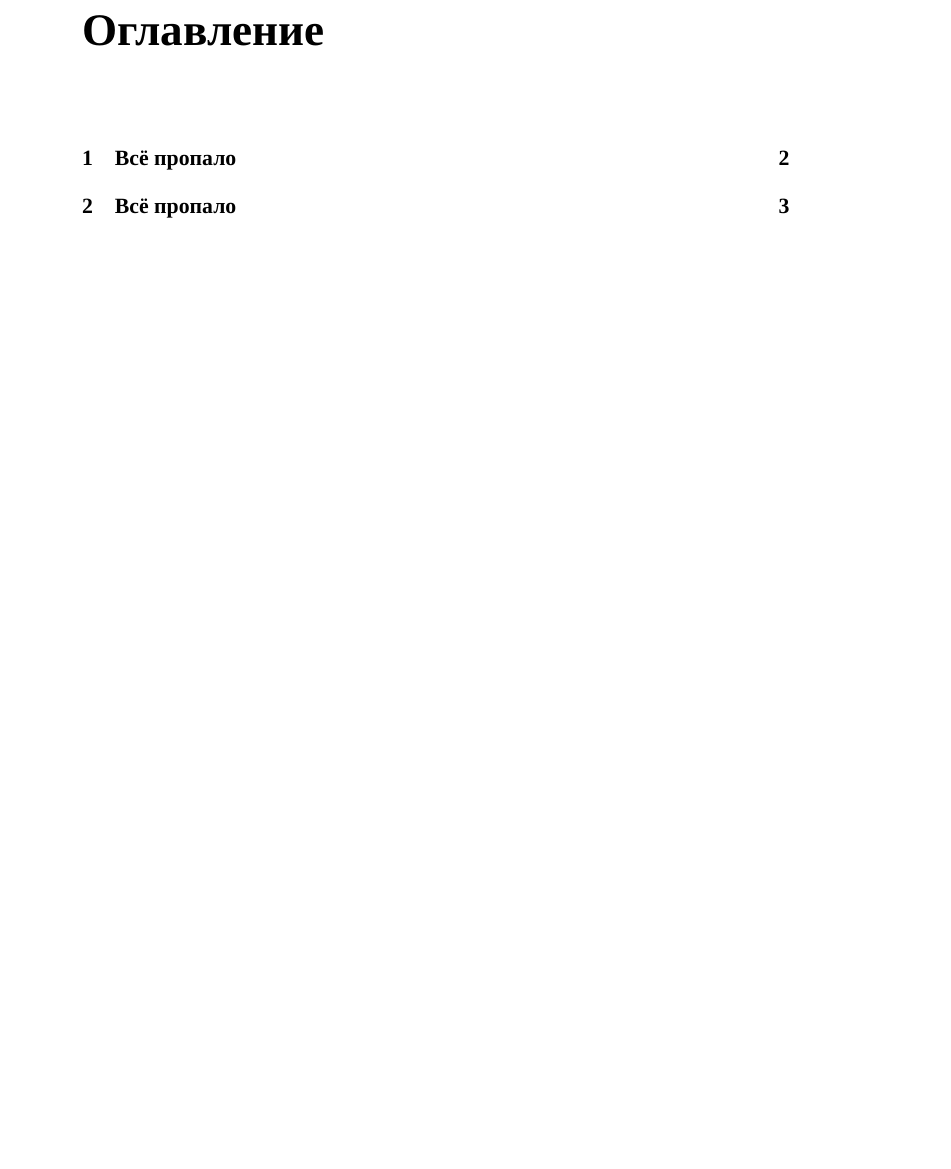
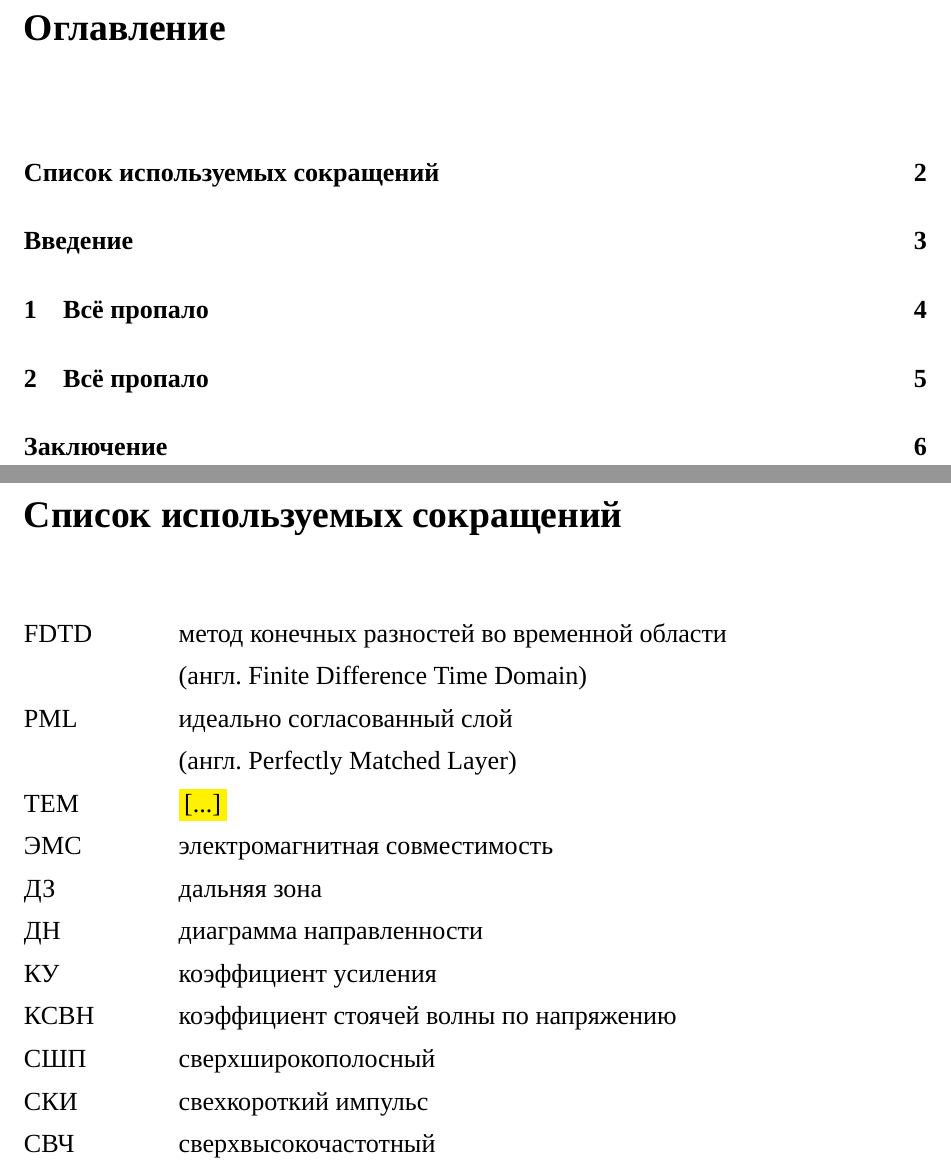
Before and after one commit to firegurafiku/dissertation, a LaTeX thesis (dissertation.tex, which reads text/abbreviations.tex, text/preamble.tex): part of page 1 of 3 before the commit and two parts of pages 2 and 3 of 10 after it, the two joined at a grey line, cut so that both start at the same text, the shorter picture padded with empty space. Compiled offline with XeLaTeX.

Commit message:
Improve document structure and appearance
 - set 14pt font size via extreport
 - fix too large titles
 - add dots after section numbers
 - make line spacing broader
 - set right page margins
 - write custom helper commands and environments

Signed-off-by: Pavel Kretov <firegurafiku@gmail.com>

```diff
--- a/dissertation.tex
+++ b/dissertation.tex
@@ -1,16 +1,5 @@
-\documentclass[a4paper,12pt]{report}
-\usepackage{csquotes}
-
-\usepackage{fontspec}
-\setmainfont[Ligatures=TeX]{Liberation Serif}
-
-\usepackage[english,russian]{babel}
-
-\usepackage[backend=biber,
-  style=gost-numeric,
-  language=auto]{biblatex}
-
-\addbibresource{bibliography/my-publications.bib}
+\input{text/preamble}
 
 \begin{document}
+\include{text/titlepage}
 \tableofcontents
--- /dev/null
+++ b/text/abbreviations.tex
@@ -0,0 +1,18 @@
+\chapter*{Список используемых сокращений}
+\addcontentsline{toc}{chapter}{Список используемых сокращений}
+
+\begin{abbrevlist}
+  \item[FDTD] метод конечных разностей во временной области\\
+              (англ.~Finite Difference Time Domain)
+  \item[PML]  идеально согласованный слой\\
+              (англ.~Perfectly Matched Layer)
+  \item[TEM]  \FUZZ{[...]}
+  \item[ЭМС]  электромагнитная совместимость
+  \item[ДЗ]   дальняя зона
+  \item[ДН]   диаграмма направленности
+  \item[КУ]   коэффициент усиления
+  \item[КСВН] коэффициент стоячей волны по напряжению
+  \item[СШП]  сверхширокополосный
+  \item[СКИ]  свехкороткий импульс
+  \item[СВЧ]  сверхвысокочастотный
+\end{abbrevlist}
--- /dev/null
+++ b/text/preamble.tex
@@ -0,0 +1,99 @@
+\documentclass[a4paper,14pt]{extreport}
+
+% --- Packages ---
+\usepackage{csquotes}
+\usepackage{fontspec}
+\usepackage[english,russian]{babel}
+\usepackage{amssymb}
+\usepackage{amsfonts}
+\usepackage{amsmath}
+\usepackage{mathtext}
+\usepackage{geometry}
+\usepackage{setspace}
+\usepackage{enumitem}
+\usepackage{color}
+\usepackage{subcaption}
+\usepackage{titlesec}
+
+% --- Bibliography options ---
+\usepackage[
+  style=gost-numeric,
+  maxnames=10,
+  language=auto]{biblatex}
+
+\addbibresource{bibliography/my-publications.bib}
+
+% --- Vector and raster figures ---
+\usepackage{graphicx}
+\graphicspath{{figures/}}
+
+% --- Appearance options ---
+\geometry{
+  left   = 25mm,
+  right  = 10mm,
+  top    = 10mm,
+  bottom = 20mm}
+
+\setmainfont[Ligatures=TeX]{Liberation Serif}
+\setstretch{1.38}
+
+\newlist{where}{itemize}{1}
+\newlist{abbrevlist}{description}{1}
+\setenumerate{
+    leftmargin = \parindent,
+    topsep     = 0cm,
+    itemsep    = 0cm,
+    parsep     = 0cm,
+    partopsep  = 0cm}
+\setitemize{
+    label      = {---},
+    leftmargin = \parindent,
+    topsep     = 0cm,
+    itemsep    = 0cm,
+    parsep     = 0cm,
+    partopsep  = 0cm}
+\setdescription{
+    topsep     = 0cm,
+    leftmargin = \parindent,
+    itemsep    = 0cm,
+    parsep     = 0cm,
+    partopsep  = 0cm}
+\setlist[where]{
+    label      = ,
+    leftmargin = \parindent,
+    topsep     = 0cm,
+    itemsep    = 0cm,
+    parsep     = 0cm,
+    partopsep  = 0cm}
+\setlist[abbrevlist]{
+    font       = \normalfont,
+    leftmargin = 3cm,
+    style      = sameline,
+    topsep     = 0cm,
+    itemsep    = 0cm,
+    parsep     = 0cm,
+    partopsep  = 0cm}
+
+\titleformat{\section}{\normalfont\bfseries}{\thesection.}{1em}{}
+\titleformat{\chapter}[display]
+            {\setstretch{1.2}\raggedright\normalfont\Large\bfseries}
+            {\Large\chaptername~\thechapter}{0.5em}{}
+
+\makeatletter
+\renewcommand{\@biblabel}[1]{#1.}
+\makeatother
+
+% --- Custom commands ---
+\newcommand\ImagePlaceholder[2][0.95\linewidth]{%
+  \fbox{\begin{minipage}{#1}
+          \hfill\vspace{#2}
+	\end{minipage}}}
+
+\newcommand\FigRef[1]{рис.~\ref{#1}}
+\newcommand\FirstTerm[1]{\emph{#1}}
+
+\newcommand\TODO[1]{\colorbox{red}{#1}}
+\newcommand\FUZZ[1]{\colorbox{yellow}{#1}}
+\newcommand\Unit[1]{\,\ensuremath{\mathrm{#1}}}
+\newcommand\Num[1]{#1}
+\newcommand\Val[2]{\Num{#1}~\Unit{#2}}
```
Also changed, not shown: my-publications.tex (+2 -1 lines), text/conclusion.tex (+2 -0 lines), text/introduction.tex (+2 -0 lines), text/titlepage.tex (added, +3 -0 lines), Makefile, dissertation.tex (6 more changed lines).
